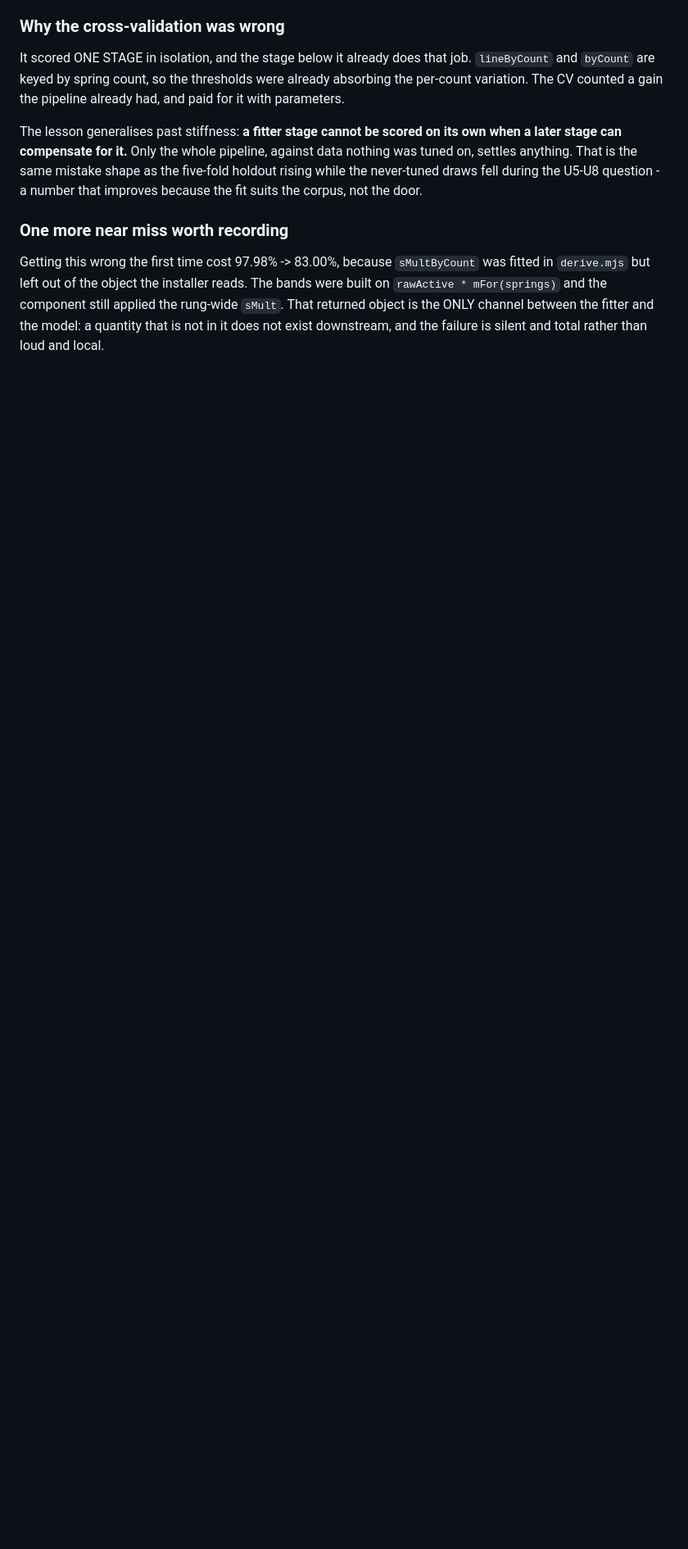
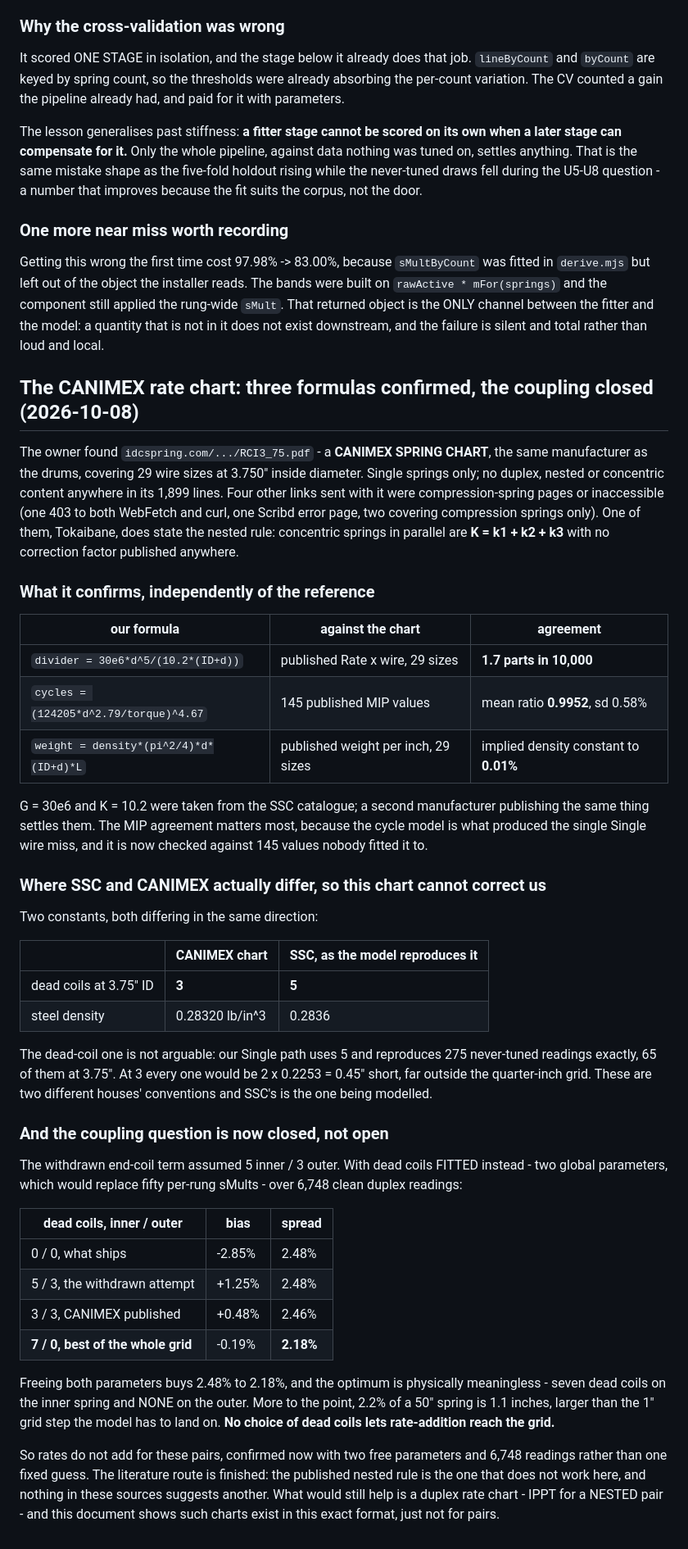
Before and after one commit to davidd1023/AAimpactgaragedoorsupply, a Markdown page: spring_engineering/dev/README.md, the part around the change. Shown at 82% size. Drawn GitHub-style; blank space fills up the shorter version.

Commit message:
The CANIMEX chart confirms three formulas and closes the coupling question
The owner's IDC link is a CANIMEX spring chart - the same maker as the drums -
for 29 wire sizes at 3.750" ID. Single springs only, no nested content. Of the
four links sent before it, two covered compression springs only, one was a
Scribd error page and one 403s to both WebFetch and curl; the useful line from
them is Tokaibane stating the nested rule as K = k1 + k2 + k3 with no published
correction.

CONFIRMED, independently of the reference calculator:

    divider = 30e6*d^5/(10.2*(ID+d))   matches published Rate x wire to
                                       1.7 parts in 10,000 over 29 sizes
    the cycle model                    matches 145 published MIP values,
                                       mean ratio 0.9952, sd 0.58%
    the weight formula                 implies one density to within 0.01%
                                       across all 29 sizes

G and K came from the SSC catalogue; a second manufacturer publishing the same
numbers settles them. The MIP agreement is the valuable one - the cycle model
produced the only Single wire miss and had never been checked against anything
but SSC itself.

DIFFERENT HOUSES, so the chart cannot correct our constants: CANIMEX uses 3
dead coils at 3.75" where SSC behaves as 5, and 0.28320 lb/in^3 where SSC uses
0.2836. The dead-coil difference is not arguable - at 3 every 3.75" Single
length would be 0.45" short, and ours reproduces 275 never-tuned readings
exactly with 5.

AND THE COUPLING IS CLOSED. The withdrawn end-coil term fixed 5 inner / 3
outer; fitting both instead - two global parameters against fifty per-rung
sMults - over 6,748 clean duplex readings floors the spread at 2.18% against
2.48% for no dead coils, with the optimum at a meaningless 7 inner / 0 outer.
2.2% of a 50" spring is 1.1 inches, wider than the 1" grid the model must land
on. No choice of dead coils lets rate-addition reach the grid, so rates do not
add here - now shown with two free parameters rather than one guess.

Nothing shipped changed; accuracy stands at 97.98% clean Duplex length.

Co-Authored-By: Claude Opus 5 (1M context) <noreply@anthropic.com>

```diff
--- a/spring_engineering/dev/README.md
+++ b/spring_engineering/dev/README.md
@@ -2886,3 +2886,67 @@ bands were built on `rawActive * mFor(springs)` and the component still applied
 the rung-wide `sMult`. That returned object is the ONLY channel between the
 fitter and the model: a quantity that is not in it does not exist downstream,
 and the failure is silent and total rather than loud and local.
+
+## The CANIMEX rate chart: three formulas confirmed, the coupling closed (2026-10-08)
+
+The owner found `idcspring.com/.../RCI3_75.pdf` - a **CANIMEX SPRING CHART**,
+the same manufacturer as the drums, covering 29 wire sizes at 3.750" inside
+diameter. Single springs only; no duplex, nested or concentric content anywhere
+in its 1,899 lines. Four other links sent with it were compression-spring pages
+or inaccessible (one 403 to both WebFetch and curl, one Scribd error page, two
+covering compression springs only). One of them, Tokaibane, does state the
+nested rule: concentric springs in parallel are **K = k1 + k2 + k3** with no
+correction factor published anywhere.
+
+### What it confirms, independently of the reference
+
+| our formula | against the chart | agreement |
+|---|---|---|
+| `divider = 30e6*d^5/(10.2*(ID+d))` | published Rate x wire, 29 sizes | **1.7 parts in 10,000** |
+| `cycles = (124205*d^2.79/torque)^4.67` | 145 published MIP values | mean ratio **0.9952**, sd 0.58% |
+| `weight = density*(pi^2/4)*d*(ID+d)*L` | published weight per inch, 29 sizes | implied density constant to **0.01%** |
+
+G = 30e6 and K = 10.2 were taken from the SSC catalogue; a second manufacturer
+publishing the same thing settles them. The MIP agreement matters most, because
+the cycle model is what produced the single Single wire miss, and it is now
+checked against 145 values nobody fitted it to.
+
+### Where SSC and CANIMEX actually differ, so this chart cannot correct us
+
+Two constants, both differing in the same direction:
+
+| | CANIMEX chart | SSC, as the model reproduces it |
+|---|---|---|
+| dead coils at 3.75" ID | **3** | **5** |
+| steel density | 0.28320 lb/in^3 | 0.2836 |
+
+The dead-coil one is not arguable: our Single path uses 5 and reproduces 275
+never-tuned readings exactly, 65 of them at 3.75". At 3 every one would be
+2 x 0.2253 = 0.45" short, far outside the quarter-inch grid. These are two
+different houses' conventions and SSC's is the one being modelled.
+
+### And the coupling question is now closed, not open
+
+The withdrawn end-coil term assumed 5 inner / 3 outer. With dead coils FITTED
+instead - two global parameters, which would replace fifty per-rung sMults -
+over 6,748 clean duplex readings:
+
+| dead coils, inner / outer | bias | spread |
+|---|---|---|
+| 0 / 0, what ships | -2.85% | 2.48% |
+| 5 / 3, the withdrawn attempt | +1.25% | 2.48% |
+| 3 / 3, CANIMEX published | +0.48% | 2.46% |
+| **7 / 0, best of the whole grid** | -0.19% | **2.18%** |
+
+Freeing both parameters buys 2.48% to 2.18%, and the optimum is physically
+meaningless - seven dead coils on the inner spring and NONE on the outer. More
+to the point, 2.2% of a 50" spring is 1.1 inches, larger than the 1" grid step
+the model has to land on. **No choice of dead coils lets rate-addition reach the
+grid.**
+
+So rates do not add for these pairs, confirmed now with two free parameters and
+6,748 readings rather than one fixed guess. The literature route is finished:
+the published nested rule is the one that does not work here, and nothing in
+these sources suggests another. What would still help is a duplex rate chart -
+IPPT for a NESTED pair - and this document shows such charts exist in this
+exact format, just not for pairs.
```
